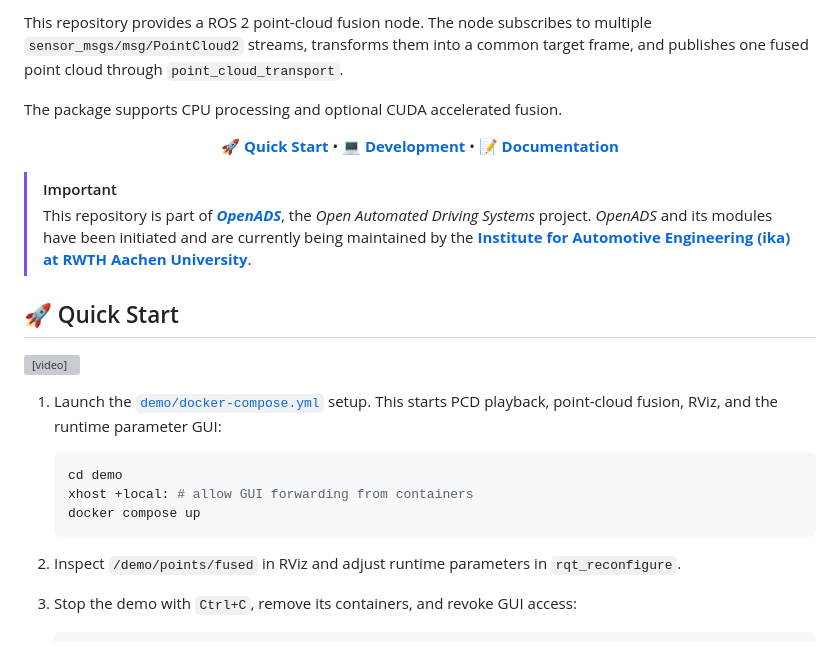
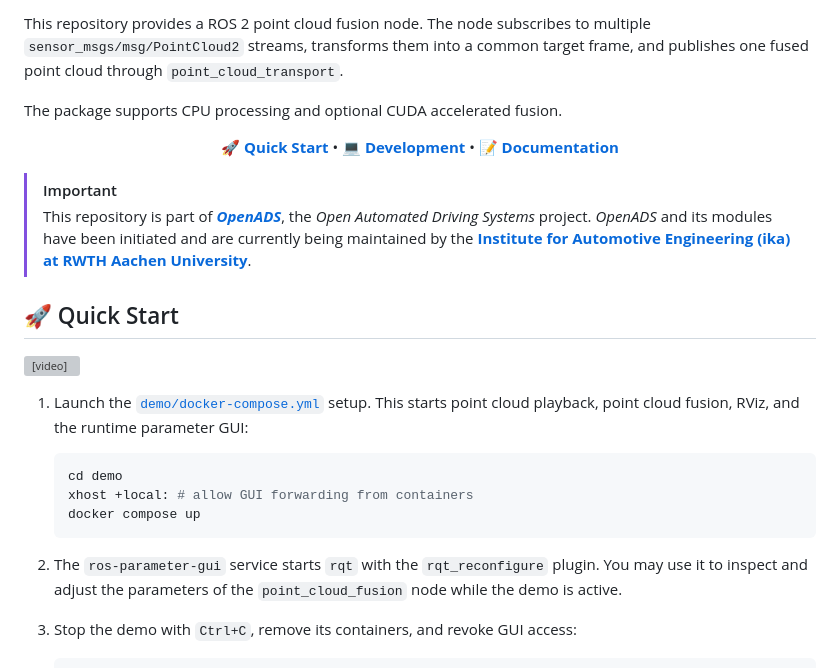
Before and after one commit to openads-project/point_cloud_fusion, a Markdown page: README.md, the part around one of its changes. Drawn GitHub-style; grey boxes are pictures that could not be loaded.

````diff
--- a/README.md
+++ b/README.md
@@ -5,6 +13,6 @@
 </p>
 
-This repository provides a ROS 2 point-cloud fusion node. The node subscribes to multiple `sensor_msgs/msg/PointCloud2` streams, transforms them into a common target frame, and publishes one fused point cloud through `point_cloud_transport`.
+This repository provides a ROS 2 point cloud fusion node. The node subscribes to multiple `sensor_msgs/msg/PointCloud2` streams, transforms them into a common target frame, and publishes one fused point cloud through `point_cloud_transport`.
 
 The package supports CPU processing and optional CUDA accelerated fusion.
 
@@ -23,7 +31,7 @@ The package supports CPU processing and optional CUDA accelerated fusion.
   </video>
 
 1. Launch the [`demo/docker-compose.yml`](demo/docker-compose.yml) setup. This
-   starts PCD playback, point-cloud fusion, RViz, and the runtime parameter GUI:
+   starts point cloud playback, point cloud fusion, RViz, and the runtime parameter GUI:
 
     ```bash
     cd demo
@@ -31,8 +39,7 @@ The package supports CPU processing and optional CUDA accelerated fusion.
     docker compose up
     ```
 
-3. Inspect `/demo/points/fused` in RViz and adjust runtime parameters in
-   `rqt_reconfigure`.
+3. The `ros-parameter-gui` service starts `rqt` with the `rqt_reconfigure` plugin. You may use it to inspect and adjust the parameters of the `point_cloud_fusion` node while the demo is active.
 
 4. Stop the demo with `Ctrl+C`, remove its containers, and revoke GUI access:
 
````
Also changed, not shown: other parts of README.md (+8 -0 lines).
